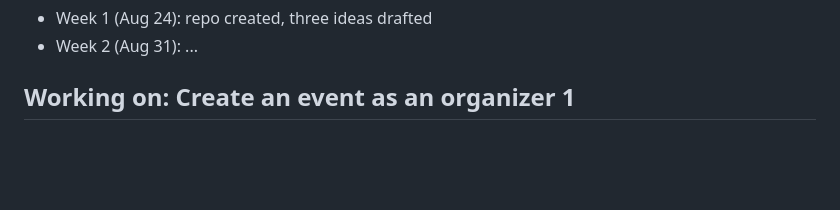
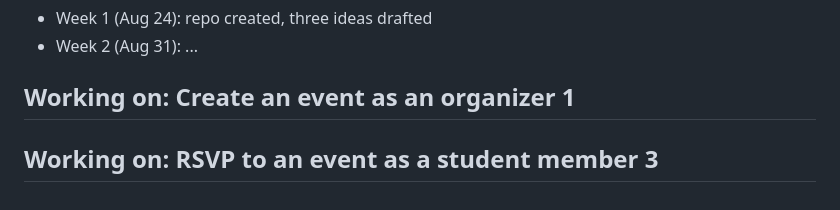
Before and after one commit to JMorency13/cen5064-project-morency, a Markdown page: README.md, the part around the change. Rendered like a GitHub page; blank space fills up the shorter version.

Commit message:
Add RSVP section for student members in README
start work on RSVP to an event as a student member 3

```diff
--- a/README.md
+++ b/README.md
@@ -163,3 +163,4 @@ A one-line note per week keeps your commit story readable:
 - Week 2 (Aug 31): ...
 
 ## Working on: Create an event as an organizer 1
+## Working on: RSVP to an event as a student member 3
```
